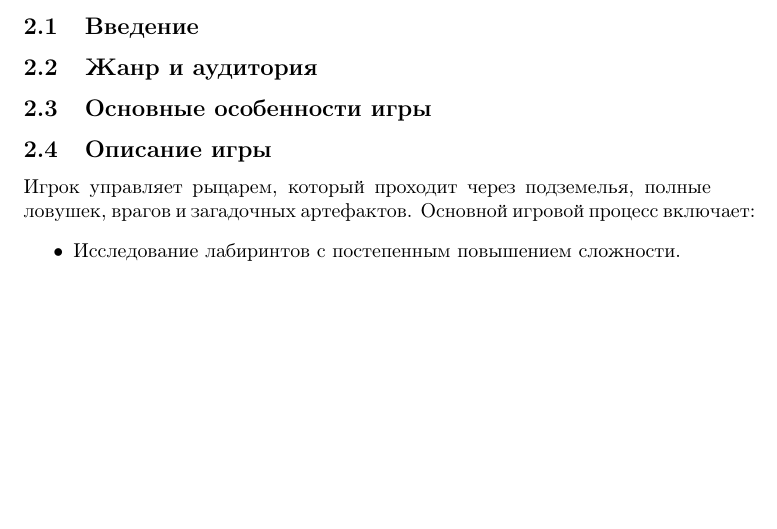
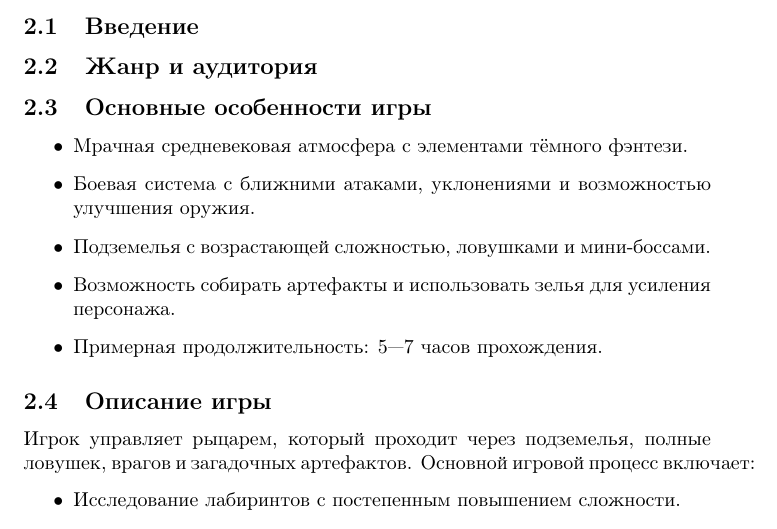
Before and after one commit to temaantonov11/DesignDocument, a LaTeX document (main.tex): part of page 2 of 4, cut so that both start at the same text, the shorter picture padded with empty space. Compiled offline with pdfLaTeX.

Commit message:
Update The main features of the game in main.tex

```diff
--- a/main.tex
+++ b/main.tex
@@ -23,6 +23,13 @@
 \subsection{Жанр и аудитория}
 
 \subsection{Основные особенности игры}
+\begin{itemize}
+    \item Мрачная средневековая атмосфера с элементами тёмного фэнтези.
+    \item Боевая система с ближними атаками, уклонениями и возможностью улучшения оружия.
+    \item Подземелья с возрастающей сложностью, ловушками и мини-боссами.
+    \item Возможность собирать артефакты и использовать зелья для усиления персонажа.
+    \item Примерная продолжительность: 5—7 часов прохождения.
+\end{itemize}
 
 \subsection{Описание игры}
 Игрок управляет рыцарем, который проходит через подземелья, полные ловушек, врагов и загадочных артефактов. Основной игровой процесс включает:
```
